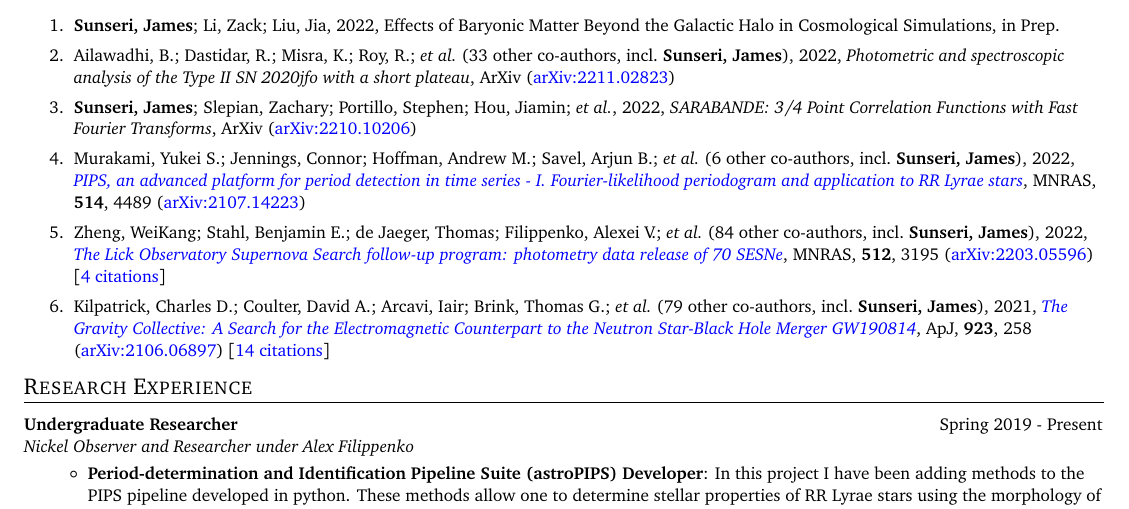
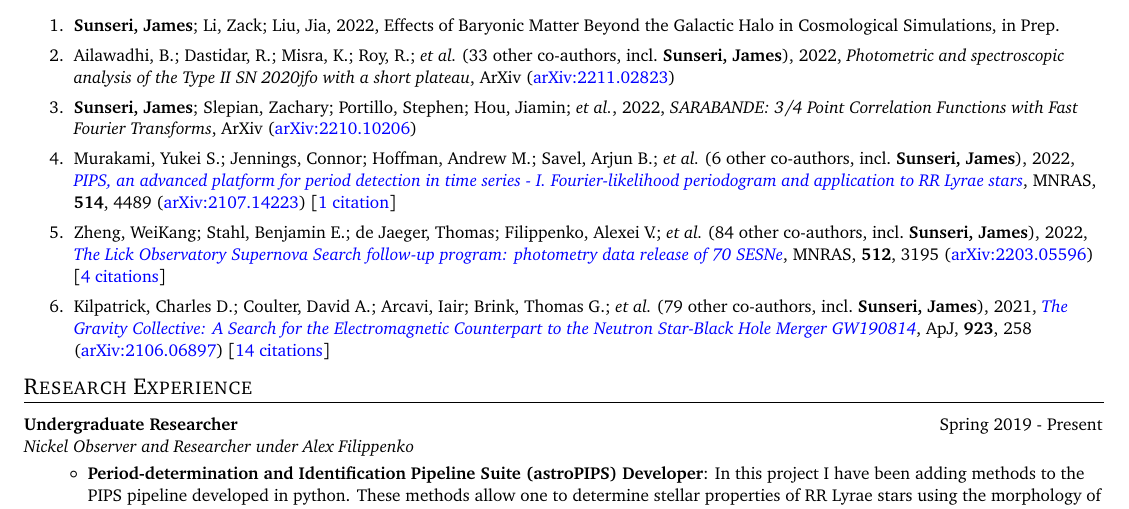
Before and after one commit to James11222/James_CV, a LaTeX CV (resume.tex, which reads supp_tex/pubs_ref.tex): part of page 1 of 3, cut so that both start at the same text. Compiled offline with pdfLaTeX.

Commit message:
Scrape and update publications

```diff
--- a/supp_tex/pubs_ref.tex
+++ b/supp_tex/pubs_ref.tex
@@ -1,4 +1,4 @@
-\item Murakami, Yukei S.; Jennings, Connor; Hoffman, Andrew M.; Savel, Arjun B.; \etal\ ({6} other co-authors, incl.\ \textbf{Sunseri, James}), 2022, \doi{10.1093/mnras/stac1538}{PIPS, an advanced platform for period detection in time series - I. Fourier-likelihood periodogram and application to RR Lyrae stars}, \mnras, \textbf{514}, 4489 (\arxiv{2107.14223})
+\item Murakami, Yukei S.; Jennings, Connor; Hoffman, Andrew M.; Savel, Arjun B.; \etal\ ({6} other co-authors, incl.\ \textbf{Sunseri, James}), 2022, \doi{10.1093/mnras/stac1538}{PIPS, an advanced platform for period detection in time series - I. Fourier-likelihood periodogram and application to RR Lyrae stars}, \mnras, \textbf{514}, 4489 (\arxiv{2107.14223}) [\href{https://ui.adsabs.harvard.edu/abs/2022MNRAS.514.4489M}{1 citation}]
 
 \item Zheng, WeiKang; Stahl, Benjamin E.; de Jaeger, Thomas; Filippenko, Alexei V.; \etal\ ({84} other co-authors, incl.\ \textbf{Sunseri, James}), 2022, \doi{10.1093/mnras/stac723}{The Lick Observatory Supernova Search follow-up program: photometry data release of 70 SESNe}, \mnras, \textbf{512}, 3195 (\arxiv{2203.05596}) [\href{https://ui.adsabs.harvard.edu/abs/2022MNRAS.512.3195Z}{4 citations}]
 
```
Also changed, not shown: supp_tex/pubs_summary.tex (+1 -1 lines), 1 other file.
